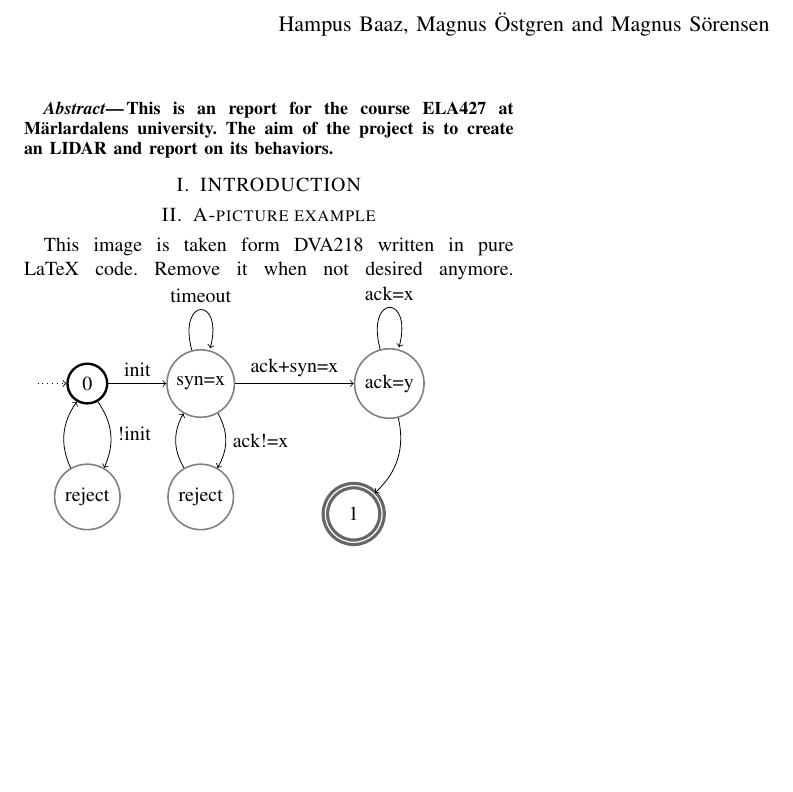
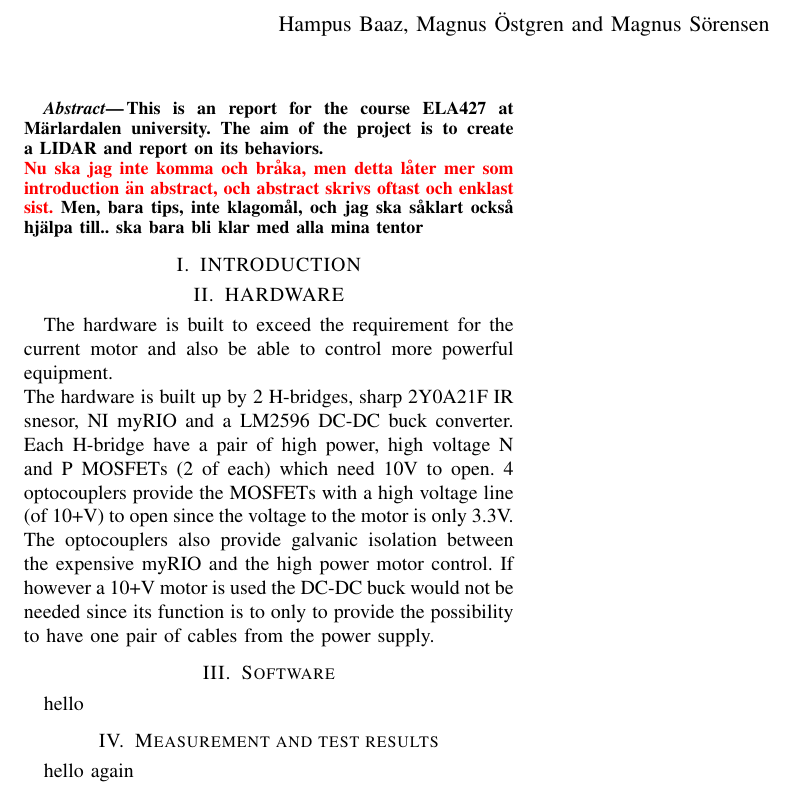
Before and after one commit to byteofsoren/ELA427---Raport-for-LIDAR, a LaTeX paper (root.tex, which reads Hardware.tex, Software.tex, head.tex): part of the page, cut so that both start at the same text, the shorter picture padded with empty space. Compiled offline with pdfLaTeX.

Commit message:
Added mesurment and software topic

```diff
--- /dev/null
+++ b/Hardware.tex
@@ -0,0 +1,5 @@
+\section{HARDWARE}
+%Here is all the information about the hardware
+The hardware is built to exceed the requirement for the current motor and also be able to control more powerful equipment. \newline
+The hardware is built up by 2 H-bridges, sharp 2Y0A21F IR snesor, NI myRIO and a LM2596 DC-DC buck converter.
+Each H-bridge have a pair of high power, high voltage N and P MOSFETs (2 of each) which need 10V to open. 4 optocouplers provide the MOSFETs with a high voltage line (of 10+V) to open since the voltage to the motor is only 3.3V. The optocouplers also provide galvanic isolation between the expensive myRIO and the high power motor control. If however a 10+V motor is used the DC-DC buck would not be needed since its function is to only to provide the possibility to have one pair of cables from the power supply.
--- /dev/null
+++ b/Software.tex
@@ -0,0 +1 @@
+hello
--- a/head.tex
+++ b/head.tex
@@ -30,3 +30,10 @@
 \usepackage{tikz}
 \usetikzlibrary{arrows,automata}
 % --- end state -------------------------
+
+
+%package for utf-8 support
+\usepackage[utf8]{inputenc}
+
+%colour
+\usepackage{color}
--- /dev/null
+++ b/mesurment/main.tex
@@ -0,0 +1 @@
+hello again
--- a/root.tex
+++ b/root.tex
@@ -10,7 +11,8 @@ LIDAR project report in ELA427}
 
 %%%%%%%%%%%%%%%%%%%%%%%%%%%%%%%%%%%%%%%%%%%%%%%%%%%%%%%%%%%%%%%%%%%%%%%%%%%%%%%%
 \begin{abstract}
-This is an report for the course ELA427 at M\"{a}rlardalens university. The aim of the project is to create an LIDAR and report on its behaviors.
+This is an report for the course ELA427 at M\"{a}rlardalen university. The aim of the project is to create a LIDAR and report on its behaviors.\\
+\textcolor{red}{Nu ska jag inte komma och bråka, men detta låter mer som introduction än abstract, och abstract skrivs oftast och enklast sist.} Men, bara tips, inte klagomål, och jag ska såklart också hjälpa till.. ska bara bli klar med alla mina tentor
 \end{abstract}
 
 
@@ -19,10 +21,16 @@ This is an report for the course ELA427 at M\"{a}rlardalens university. The aim
 %Example for siting remove when not needed. ~\cite{wikibook}.
 
 
-\section{A-picture example}
-This image is taken form DVA218 written in pure LaTeX code. Remove it when not desired anymore.
-\input{./images/example.tex}
 
 
+%%%%%%%%%%%%%%%%%%%%%%%%%%%%%%%%%%%%%%%%%%%%%%%%%%%%%%%%%%%%%%%%%%%%%%%%%%%%%%%%
+\input{Hardware}
+
+\section{Software}
+% Magnus S fixar detta
+\input{Software}
+\section{Measurement and test results}
+% Magnus S fixar detta
+\input{mesurment/main}
 \printbibliography
 \end{document}
```
Also changed, not shown: root.tex (1 more changed lines).
